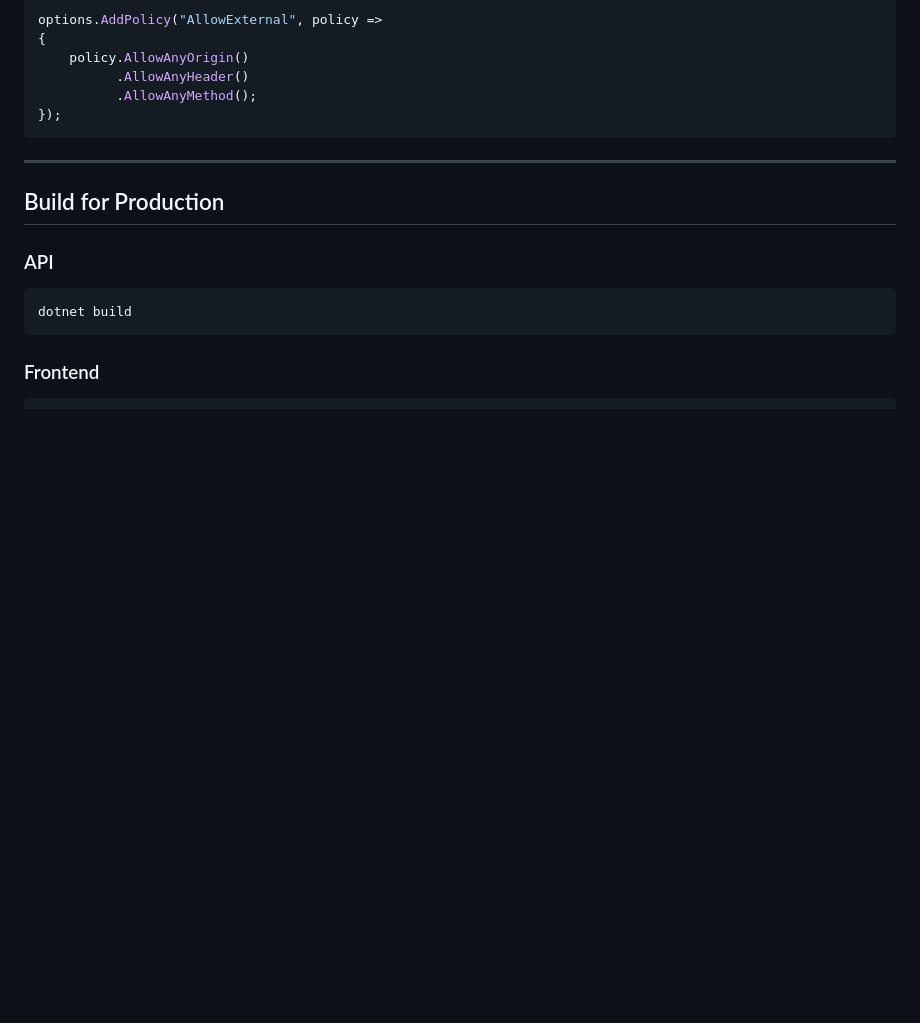
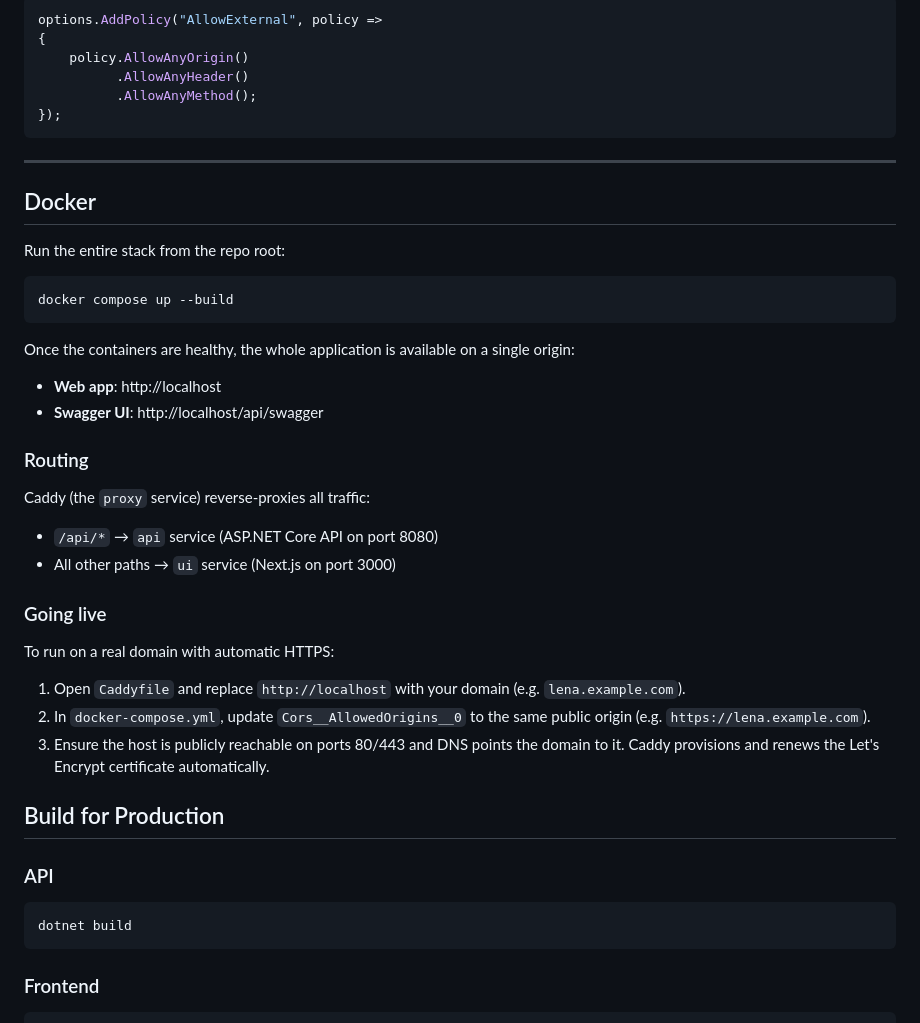
Before and after one commit to JRAdams472/LENA, a Markdown page: README.md, the part around the change. Drawn GitHub-style; blank space fills up the shorter version.

Commit message:
Document Docker/Caddy single-origin routing in README

````diff
--- a/README.md
+++ b/README.md
@@ -130,6 +130,34 @@ options.AddPolicy("AllowExternal", policy =>
 
 ---
 
+## Docker
+
+Run the entire stack from the repo root:
+
+```bash
+docker compose up --build
+```
+
+Once the containers are healthy, the whole application is available on a single origin:
+
+- **Web app**: http://localhost
+- **Swagger UI**: http://localhost/api/swagger
+
+### Routing
+
+Caddy (the `proxy` service) reverse-proxies all traffic:
+
+- `/api/*` → `api` service (ASP.NET Core API on port 8080)
+- All other paths → `ui` service (Next.js on port 3000)
+
+### Going live
+
+To run on a real domain with automatic HTTPS:
+
+1. Open `Caddyfile` and replace `http://localhost` with your domain (e.g. `lena.example.com`).
+2. In `docker-compose.yml`, update `Cors__AllowedOrigins__0` to the same public origin (e.g. `https://lena.example.com`).
+3. Ensure the host is publicly reachable on ports 80/443 and DNS points the domain to it. Caddy provisions and renews the Let's Encrypt certificate automatically.
+
 ## Build for Production
 
 ### API
````
